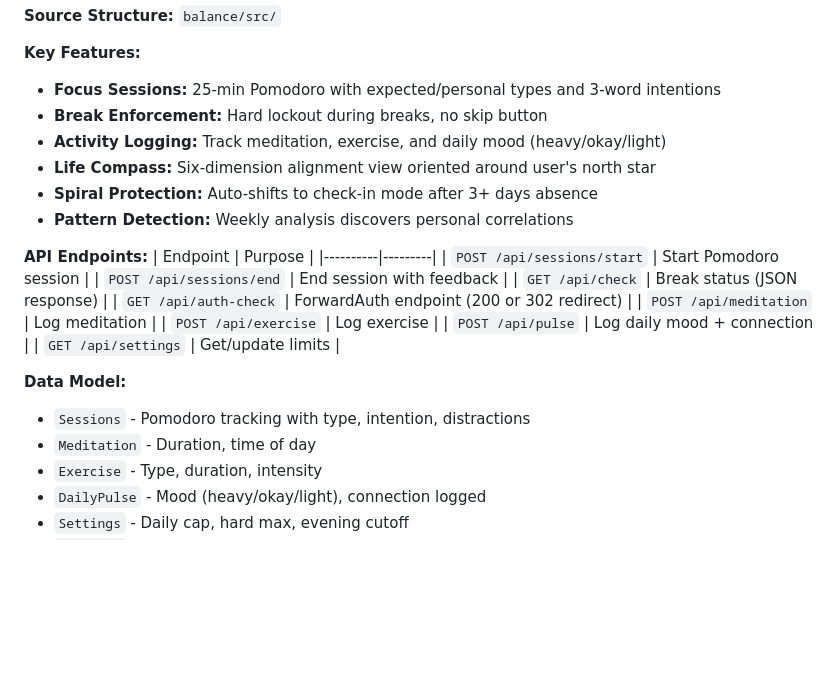
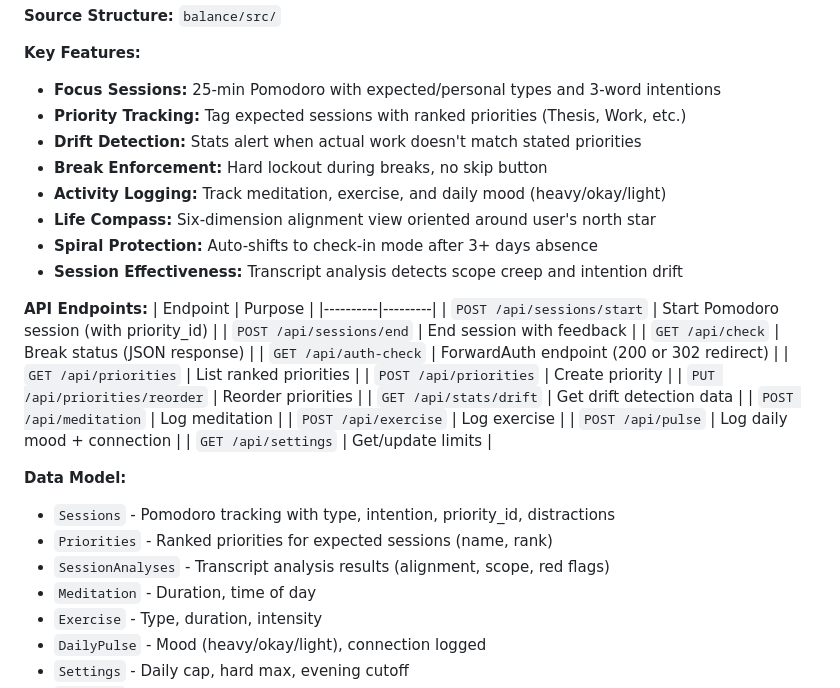
Before and after one commit to albertgstoehl/ks-knowledge-system, a Markdown page: KNOWLEDGE-SYSTEM-OVERVIEW.md, the part around the change. GitHub-like rendering; blank space fills up the shorter version.

```diff
--- a/KNOWLEDGE-SYSTEM-OVERVIEW.md
+++ b/KNOWLEDGE-SYSTEM-OVERVIEW.md
@@ -260,26 +260,34 @@ CANVAS_URL      # Canvas endpoint
 
 **Key Features:**
 - **Focus Sessions:** 25-min Pomodoro with expected/personal types and 3-word intentions
+- **Priority Tracking:** Tag expected sessions with ranked priorities (Thesis, Work, etc.)
+- **Drift Detection:** Stats alert when actual work doesn't match stated priorities
 - **Break Enforcement:** Hard lockout during breaks, no skip button
 - **Activity Logging:** Track meditation, exercise, and daily mood (heavy/okay/light)
 - **Life Compass:** Six-dimension alignment view oriented around user's north star
 - **Spiral Protection:** Auto-shifts to check-in mode after 3+ days absence
-- **Pattern Detection:** Weekly analysis discovers personal correlations
+- **Session Effectiveness:** Transcript analysis detects scope creep and intention drift
 
 **API Endpoints:**
 | Endpoint | Purpose |
 |----------|---------|
-| `POST /api/sessions/start` | Start Pomodoro session |
+| `POST /api/sessions/start` | Start Pomodoro session (with priority_id) |
 | `POST /api/sessions/end` | End session with feedback |
 | `GET /api/check` | Break status (JSON response) |
 | `GET /api/auth-check` | ForwardAuth endpoint (200 or 302 redirect) |
+| `GET /api/priorities` | List ranked priorities |
+| `POST /api/priorities` | Create priority |
+| `PUT /api/priorities/reorder` | Reorder priorities |
+| `GET /api/stats/drift` | Get drift detection data |
 | `POST /api/meditation` | Log meditation |
 | `POST /api/exercise` | Log exercise |
 | `POST /api/pulse` | Log daily mood + connection |
 | `GET /api/settings` | Get/update limits |
 
 **Data Model:**
-- `Sessions` - Pomodoro tracking with type, intention, distractions
+- `Sessions` - Pomodoro tracking with type, intention, priority_id, distractions
+- `Priorities` - Ranked priorities for expected sessions (name, rank)
+- `SessionAnalyses` - Transcript analysis results (alignment, scope, red flags)
 - `Meditation` - Duration, time of day
 - `Exercise` - Type, duration, intensity
 - `DailyPulse` - Mood (heavy/okay/light), connection logged
```
Also changed, not shown: CLAUDE.md (+9 -0 lines), docs/plans/2025-12-27-balance-app-design.md (+33 -1 lines).
